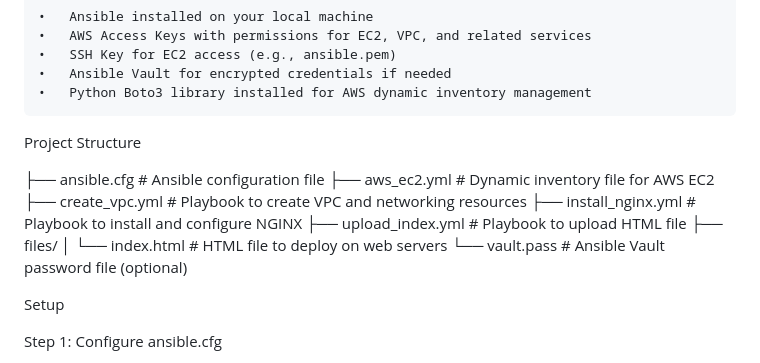
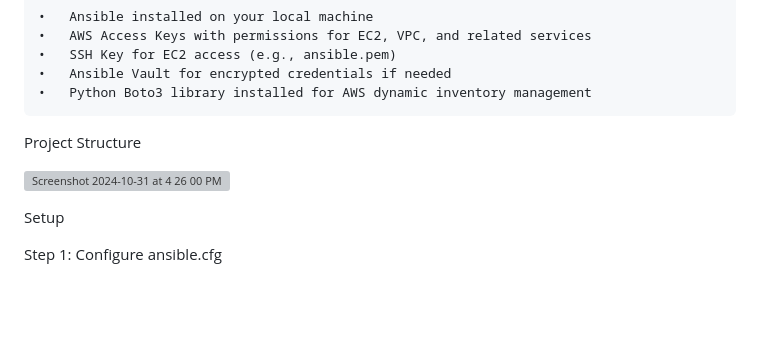
Before and after one commit to alecomedhanie/ansible-EC2-Networking-ngnix, a Markdown page: README.md, the part around the change. Drawn GitHub-style; blank space fills up the shorter version; grey boxes are pictures that could not be loaded.

```diff
--- a/README.md
+++ b/README.md
@@ -37,16 +37,11 @@ Ensure you have:
 	•	Ansible Vault for encrypted credentials if needed
 	•	Python Boto3 library installed for AWS dynamic inventory management
 
+
 Project Structure
 
-├── ansible.cfg                # Ansible configuration file
-├── aws_ec2.yml                # Dynamic inventory file for AWS EC2
-├── create_vpc.yml             # Playbook to create VPC and networking resources
-├── install_nginx.yml          # Playbook to install and configure NGINX
-├── upload_index.yml           # Playbook to upload HTML file
-├── files/
-│   └── index.html             # HTML file to deploy on web servers
-└── vault.pass                 # Ansible Vault password file (optional)
+![Screenshot 2024-10-31 at 4 26 00 PM](https://github.com/user-attachments/assets/0fdf8720-4a6d-4866-8d46-671b7cc4fb59)
+
 
 Setup
 
```
